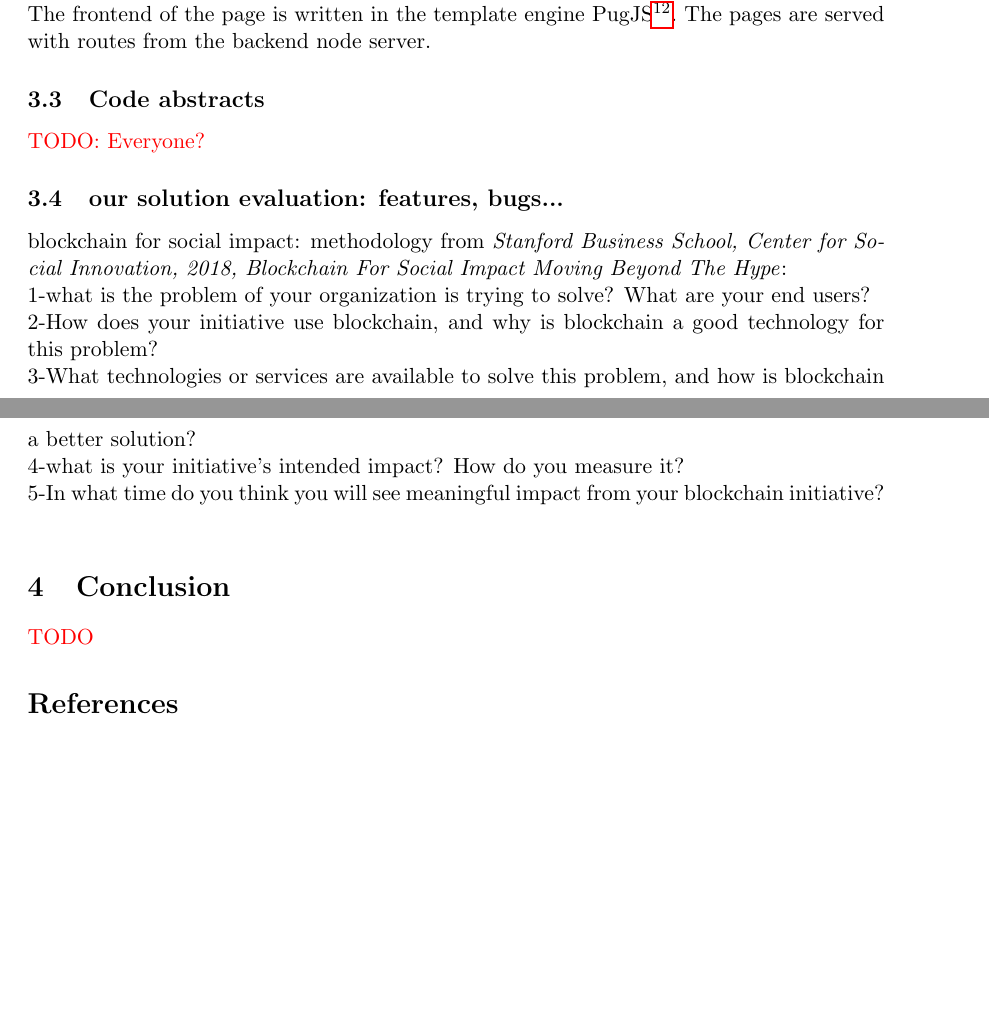
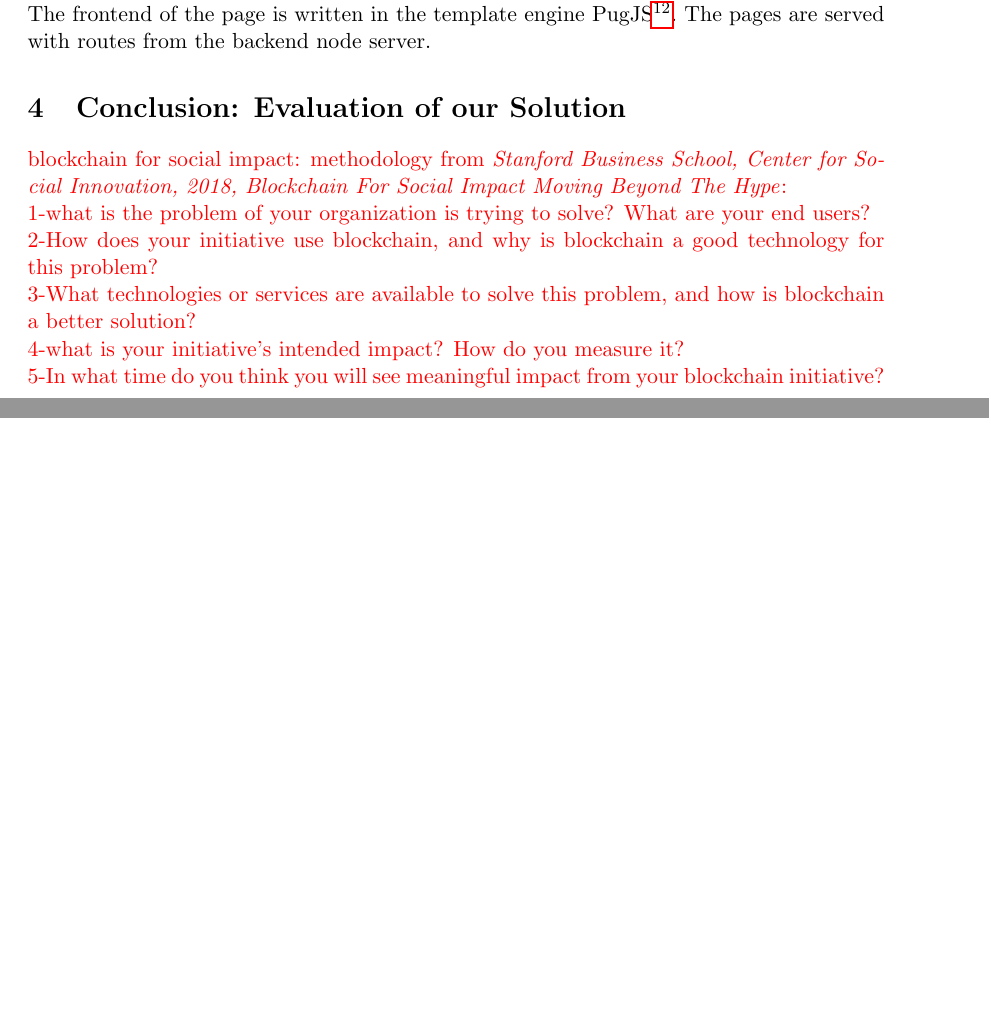
Before and after one commit to maede97/MinusMinusEnergy, a LaTeX document (doc/report/reportMinusMinusEnergy.tex): two parts of pages 11 and 12 of 14 before the commit and two parts of pages 13 and 14 of 17 after it, joined at a grey line, cut so that both start at the same text, the shorter picture padded with empty space. Compiled offline with pdfLaTeX.

Commit message:
Start conclusion

```diff
--- a/doc/report/reportMinusMinusEnergy.tex
+++ b/doc/report/reportMinusMinusEnergy.tex
@@ -8,8 +8,8 @@
 \usepackage{footnote}
 \usepackage{mathtools}
 
-\title{BETH 2019: Report MinusMinusEnergy}
-\author{Marie-Louise Achart, Matthias Busenhart, Yannick Niedermayr,\\Philip Wiese, Manuel Winkler}
+\title{BETH 2019:\\Report MinusMinusEnergy}
+\author{Marie-Louise Achart, Matthias Busenhart, Yannick Niedermayr,\\Philip Wiese and Manuel Winkler}
 \date{\today}
 
 \begin{document}
@@ -159,19 +165,21 @@ that is built into the sensor casing. This would however open up another possibi
 \subsubsection{Webserver}
 Our webserver runs with NodeJS\footnote{https://nodejs.org}. It connects to the database created by the Broker and serves a frontpage with the data shown in a graph. The user can select two distinct dates and view his energy consumption between those dates. In the navigation menu, the user can go to the bill page, where, if he received an invoice, he can choose how many of his tokens he will spend for lowering his bill and how many should go to the fond. At last, he can submit his payment via MetaMask. The backend of the server runs a simple javascript-file, namely app.js\footnote{src/client/webserver/app.js}. It loads from the config-file several values (i.e. contract address, wallet address, and more). This data will be used for connecting to the contract on the Ethereum blockchain and later for checking if the user has a new invoice to pay. The frontend of the page is written in the template engine \hyperref[https://pugjs.org]{PugJS}\footnote{https://pugjs.org}. The pages are served with routes from the backend node server.
 
-\subsection{Code abstracts}
-\color{red} TODO: Everyone? \color{black}
-
-\subsection{our solution evaluation: features, bugs...}
+\section{Conclusion: Evaluation of our Solution}
+\color{red}
 blockchain for social impact: methodology from \textit{Stanford Business School, Center for Social Innovation, 2018, Blockchain For Social Impact Moving Beyond The Hype}:\\
 1-what is the problem of your organization is trying to solve? What are your end users?\\
 2-How does your initiative use blockchain, and why is blockchain a good technology for this problem?\\
 3-What technologies or services are available to solve this problem, and how is blockchain a better solution?\\
 4-what is your initiative's intended impact? How do you measure it?\\
-5-In what time do you think you will see meaningful impact from your blockchain initiative?\\
+5-In what time do you think you will see meaningful impact from your blockchain initiative?\\\\
+\color{white}
 
-\section{Conclusion}
-\color{red} TODO \color{black}
+
+We tried to tackle the problem of energy consumers faking their power usage data. The idea of using blockchain technology to mitigate the consumers providing false usage numbers, the chain will store the verified sensor data, therefore the consumers cannot submit or retroactively alter their actual usage.\\
+A big problem we see with our current implementation, is transparency of data that should not be transparent, e.g. bills, anonymity of power usage. Especially in Switzerland, this will be a legal issue, that must be resolved before any actual implementation can occur.\\
+Another problem we see arising is the mechanical building of the sensor-blackbox. The box should be built, such that it cannot tempered with (because our solution insists that the data received from this box is valid).
+
 
 \begin{thebibliography}{22}
 
```
Also changed, not shown: doc/report/reportMinusMinusEnergy.pdf, doc/report/reportMinusMinusEnergy.tex (18 more changed lines).
